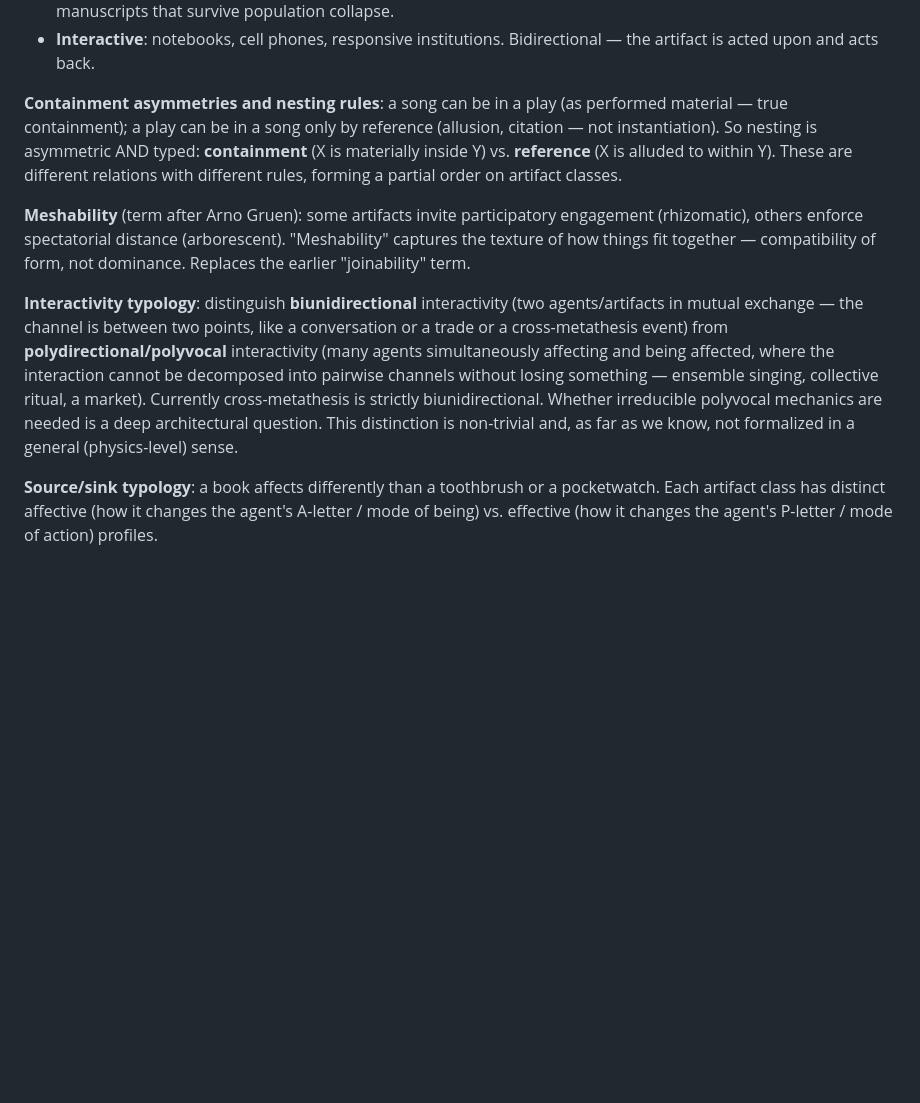
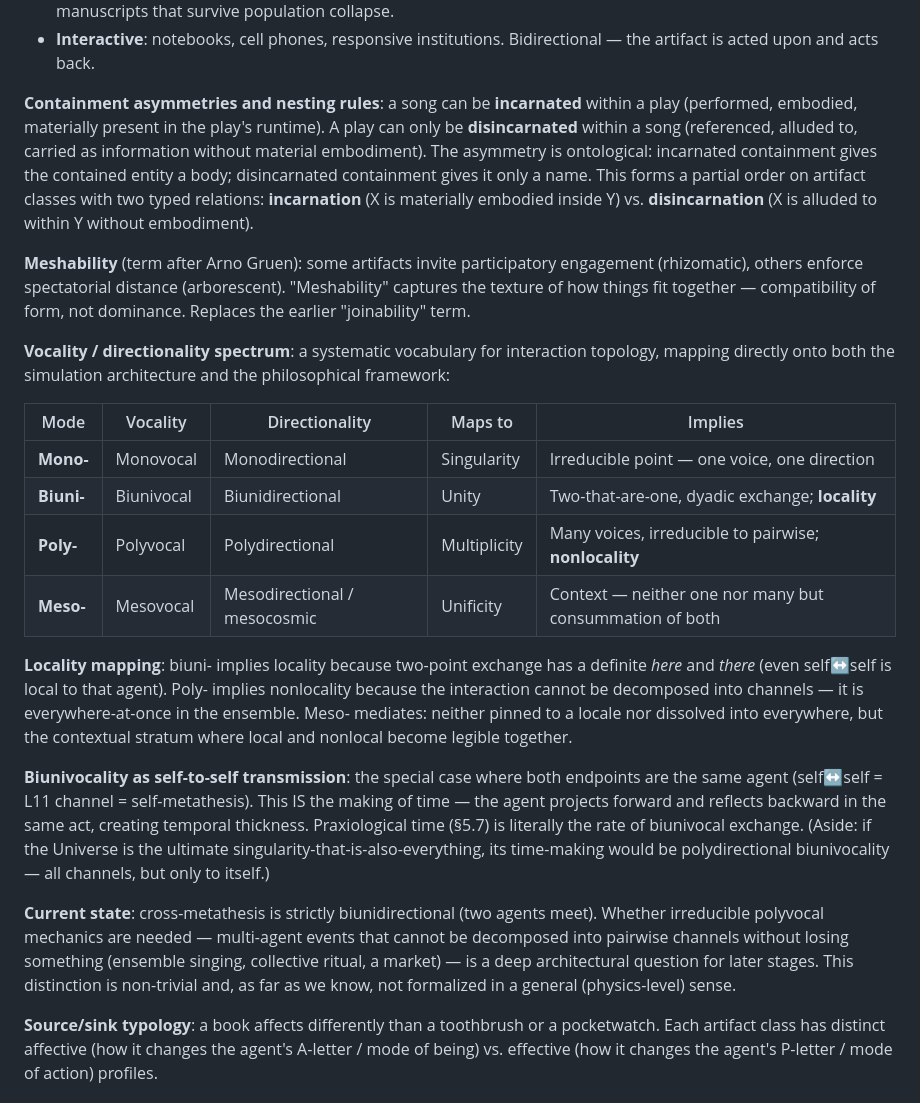
Before and after one commit to metafishTV/sigma-TAP, a Markdown page: docs/plans/2026-02-26-stage3a-two-channel-design.md, the part around the change. Rendered like a GitHub page; blank space fills up the shorter version.

Commit message:
docs: vocality/directionality spectrum, incarnation/disincarnation nesting
§5.14 updates:
- Incarnated vs disincarnated containment (body vs name)
- Vocality spectrum: mono=singularity, biuni=unity/locality,
  poly=multiplicity/nonlocality, meso=unificity/context
- Biunivocality as self-to-self transmission = making of time
- Links to praxiological time (§5.7)

Co-Authored-By: Claude Opus 4.6 <noreply@anthropic.com>

```diff
--- a/docs/plans/2026-02-26-stage3a-two-channel-design.md
+++ b/docs/plans/2026-02-26-stage3a-two-channel-design.md
@@ -522,13 +522,15 @@ irreversible change, a trace, in the mesh of configuration space."
 - **Interactive**: notebooks, cell phones, responsive institutions.
   Bidirectional — the artifact is acted upon and acts back.
 
-**Containment asymmetries and nesting rules**: a song can be in a
-play (as performed material — true containment); a play can be in a
-song only by reference (allusion, citation — not instantiation). So
-nesting is asymmetric AND typed: **containment** (X is materially
-inside Y) vs. **reference** (X is alluded to within Y). These are
-different relations with different rules, forming a partial order on
-artifact classes.
+**Containment asymmetries and nesting rules**: a song can be
+**incarnated** within a play (performed, embodied, materially present
+in the play's runtime). A play can only be **disincarnated** within a
+song (referenced, alluded to, carried as information without material
+embodiment). The asymmetry is ontological: incarnated containment
+gives the contained entity a body; disincarnated containment gives it
+only a name. This forms a partial order on artifact classes with two
+typed relations: **incarnation** (X is materially embodied inside Y)
+vs. **disincarnation** (X is alluded to within Y without embodiment).
 
 **Meshability** (term after Arno Gruen): some artifacts invite
 participatory engagement (rhizomatic), others enforce spectatorial
@@ -536,18 +538,41 @@ distance (arborescent). "Meshability" captures the texture of how
 things fit together — compatibility of form, not dominance. Replaces
 the earlier "joinability" term.
 
-**Interactivity typology**: distinguish **biunidirectional**
-interactivity (two agents/artifacts in mutual exchange — the channel
-is between two points, like a conversation or a trade or a
-cross-metathesis event) from **polydirectional/polyvocal**
-interactivity (many agents simultaneously affecting and being
-affected, where the interaction cannot be decomposed into pairwise
-channels without losing something — ensemble singing, collective
-ritual, a market). Currently cross-metathesis is strictly
-biunidirectional. Whether irreducible polyvocal mechanics are needed
-is a deep architectural question. This distinction is non-trivial
-and, as far as we know, not formalized in a general (physics-level)
-sense.
+**Vocality / directionality spectrum**: a systematic vocabulary for
+interaction topology, mapping directly onto both the simulation
+architecture and the philosophical framework:
+
+| Mode | Vocality | Directionality | Maps to | Implies |
+|------|----------|----------------|---------|---------|
+| **Mono-** | Monovocal | Monodirectional | Singularity | Irreducible point — one voice, one direction |
+| **Biuni-** | Biunivocal | Biunidirectional | Unity | Two-that-are-one, dyadic exchange; **locality** |
+| **Poly-** | Polyvocal | Polydirectional | Multiplicity | Many voices, irreducible to pairwise; **nonlocality** |
+| **Meso-** | Mesovocal | Mesodirectional / mesocosmic | Unificity | Context — neither one nor many but consummation of both |
+
+**Locality mapping**: biuni- implies locality because two-point
+exchange has a definite *here* and *there* (even self↔self is local
+to that agent). Poly- implies nonlocality because the interaction
+cannot be decomposed into channels — it is everywhere-at-once in the
+ensemble. Meso- mediates: neither pinned to a locale nor dissolved
+into everywhere, but the contextual stratum where local and nonlocal
+become legible together.
+
+**Biunivocality as self-to-self transmission**: the special case
+where both endpoints are the same agent (self↔self = L11 channel =
+self-metathesis). This IS the making of time — the agent projects
+forward and reflects backward in the same act, creating temporal
+thickness. Praxiological time (§5.7) is literally the rate of
+biunivocal exchange. (Aside: if the Universe is the ultimate
+singularity-that-is-also-everything, its time-making would be
+polydirectional biunivocality — all channels, but only to itself.)
+
+**Current state**: cross-metathesis is strictly biunidirectional
+(two agents meet). Whether irreducible polyvocal mechanics are needed
+— multi-agent events that cannot be decomposed into pairwise channels
+without losing something (ensemble singing, collective ritual, a
+market) — is a deep architectural question for later stages. This
+distinction is non-trivial and, as far as we know, not formalized in
+a general (physics-level) sense.
 
 **Source/sink typology**: a book affects differently than a toothbrush
 or a pocketwatch. Each artifact class has distinct affective (how it
```
